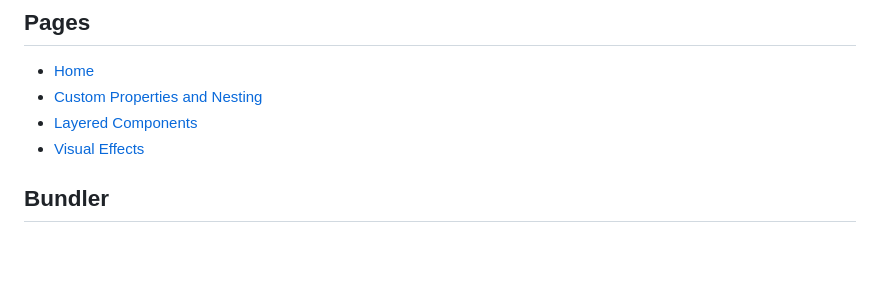
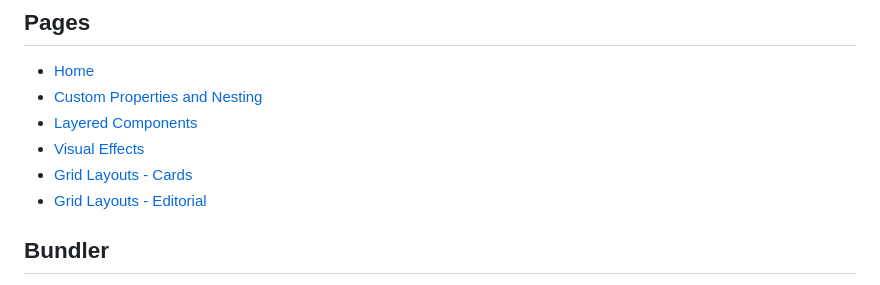
Before and after one commit to jhutson256/wdd331-portfolio, a Markdown page: README.md, the part around the change. Rendered like a GitHub page; blank space fills up the shorter version.

```diff
--- a/README.md
+++ b/README.md
@@ -17,6 +17,8 @@ every push to main.
 - [Custom Properties and Nesting](unit-1/custom-properties/index.html)
 - [Layered Components](unit-2/layered-components/index.html)
 - [Visual Effects](unit-3/visual-effects/index.html)
+- [Grid Layouts - Cards](unit-4/grid-layouts/cards.html)
+- [Grid Layouts - Editorial](unit-4/grid-layouts/editorial.html)
 
 ## Bundler
 
```
